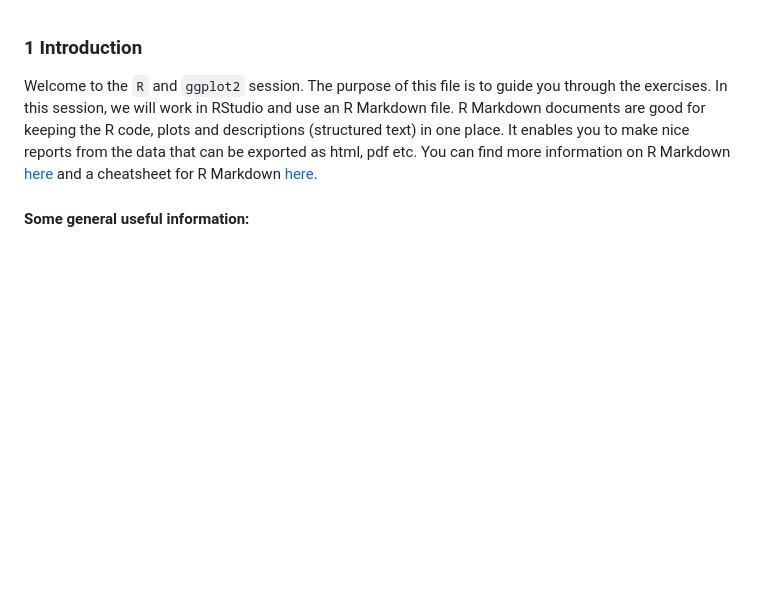
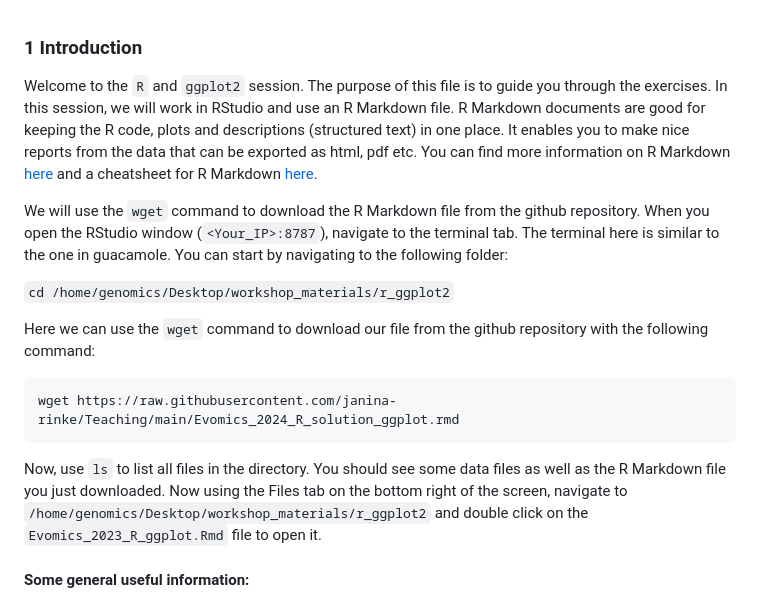
Before and after one commit to mduchoslav/Evomics_Intro_to_R, a Markdown page: Evomics_2024_R_solution_ggplot.md, the part around the change. GitHub-like rendering; blank space fills up the shorter version.

Commit message:
added wget

````diff
--- a/Evomics_2024_R_solution_ggplot.md
+++ b/Evomics_2024_R_solution_ggplot.md
@@ -3,6 +3,18 @@
 
 Welcome to the `R` and `ggplot2` session. The purpose of this file is to guide you through the exercises.
 In this session, we will work in RStudio and use an R Markdown file. R Markdown documents are good for keeping the R code, plots and descriptions (structured text) in one place. It enables you to make nice reports from the data that can be exported as html, pdf etc. You can find more information on R Markdown [here](https://rmarkdown.rstudio.com/lesson-1.html) and a cheatsheet for R Markdown [here](https://www.rstudio.com/wp-content/uploads/2015/02/rmarkdown-cheatsheet.pdf).
+
+We will use the `wget` command to download the R Markdown file from the github repository. When you open the RStudio window (`<Your_IP>:8787`), navigate to the terminal tab. The terminal here is similar to the one in guacamole. You can start by navigating to the following folder:
+
+ `cd /home/genomics/Desktop/workshop_materials/r_ggplot2`
+
+ Here we can use the `wget` command to download our file from the github repository with the following command:
+
+ ```{r}
+ wget https://raw.githubusercontent.com/janina-rinke/Teaching/main/Evomics_2024_R_solution_ggplot.rmd
+ ```
+
+ Now, use `ls` to list all files in the directory. You should see some data files as well as the R Markdown file you just downloaded. Now using the Files tab on the bottom right of the screen, navigate to `/home/genomics/Desktop/workshop_materials/r_ggplot2` and double click on the `Evomics_2023_R_ggplot.Rmd` file to open it.
 
 #### Some general useful information:
 If you want to insert a new code chunk, you can do it with `ctrl + alt + i` (Mac: `opt + cmd + i`).
````
